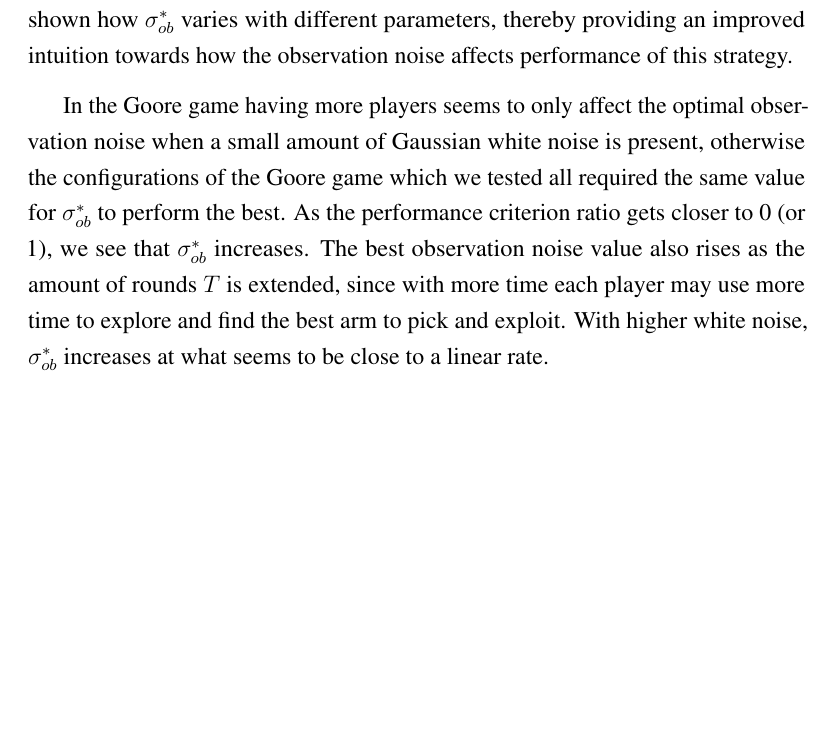
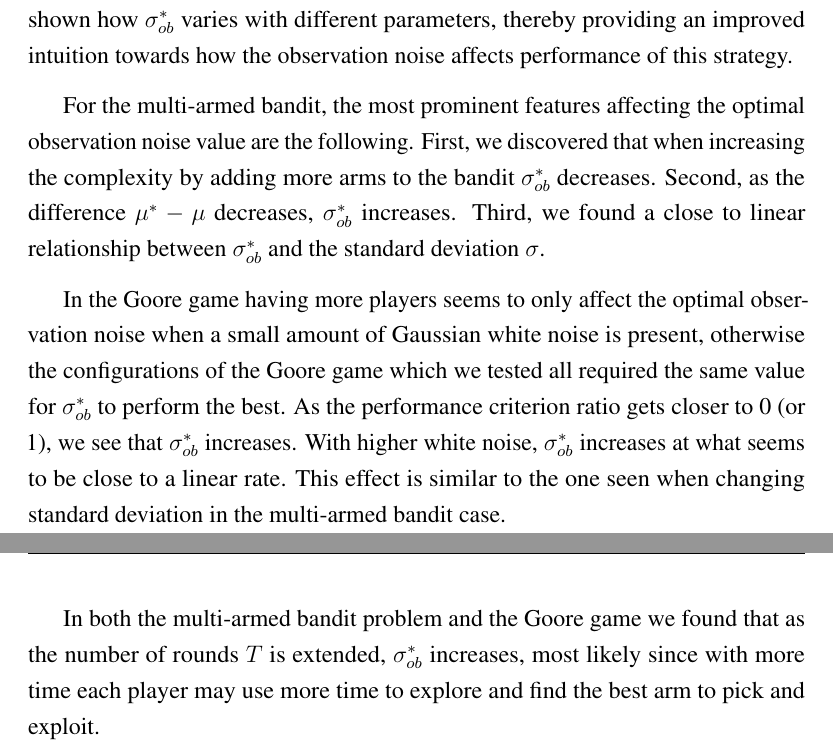
Before and after one commit to zkf/noisy, a LaTeX document (report/report.tex, which reads report/conclusion.tex): part of page 25 of 28 before the commit and two parts of pages 25 and 26 of 28 after it, the two joined at a grey line, cut so that both start at the same text, the shorter picture padded with empty space. Compiled offline with pdfLaTeX.

Commit message:
add more to the conclusion about multi-armed bandit

```diff
--- a/report/conclusion.tex
+++ b/report/conclusion.tex
@@ -6,10 +6,19 @@
 We have discovered the values for the observation noise, \ob{}, that maximise LTS performance in a multitude of settings for the multi-armed bandit.
 We have also shown how \obstar{} varies with different parameters, thereby providing an improved intuition towards how the observation noise affects performance of this strategy.
 
+
+For the multi-armed bandit, the most prominent features affecting the optimal observation noise value are the following.
+First, we discovered that when increasing the complexity by adding more arms to the bandit \obstar{} decreases.
+Second, as the difference $\mu^* - \mu$ decreases, \obstar{} increases.
+Third, we found a close to linear relationship between \obstar{} and the standard deviation $\sigma$.
+
 In the Goore game having more players seems to only affect the optimal observation noise when a small amount of Gaussian white noise is present, otherwise the configurations of the Goore game which we tested all required the same value for \obstar{} to perform the best.
 As the performance criterion ratio gets closer to 0 (or 1), we see that \obstar{} increases.
-The best observation noise value also rises as the amount of rounds $T$ is extended, since with more time each player may use more time to explore and find the best arm to pick and exploit.
 With higher white noise, \obstar{} increases at what seems to be close to a linear rate.
+This effect is similar to the one seen when changing standard deviation in the multi-armed bandit case.
+
+In both the multi-armed bandit problem and the Goore game we found that as the number of rounds $T$ is extended, \obstar{} increases, most likely since with more time each player may use more time to explore and find the best arm to pick and exploit.
+
 
 \section{Contributions}
 Our contributions consist mainly of an improved empirical and intuitive understanding of how the performance of the LTS strategy can be maximised by choosing correct observation noise.
```
